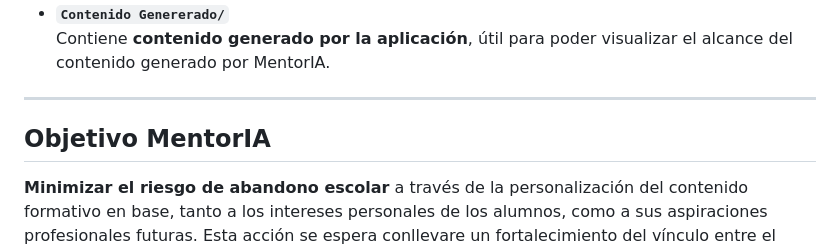
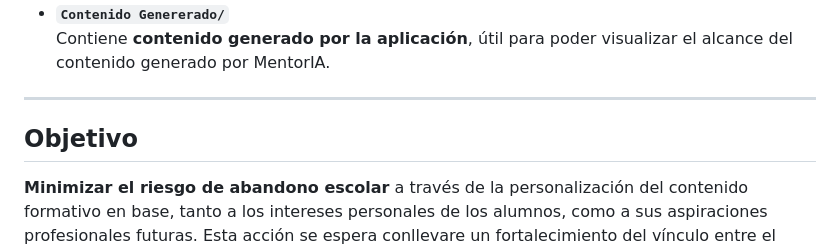
Before and after one commit to RafaArmero1993/MentorIA, a Markdown page: README.md, the part around the change. GitHub-like rendering.

```diff
--- a/README.md
+++ b/README.md
@@ -32,7 +32,7 @@ El repositorio contiene tres carpetas principales:
 
 ---
 
-## Objetivo MentorIA
+## Objetivo
 
 **Minimizar el riesgo de abandono escolar** a través de la personalización del contenido formativo en base, tanto a los intereses personales de los alumnos, como a sus aspiraciones profesionales futuras. Esta acción se espera conllevare un fortalecimiento del vínculo entre el alumno y su ámbito académico y facilite el desarrollo de un sistema de monitorización para la detección temprana de patrones relevantes relacionados con el abandono de las aulas.
 
```
